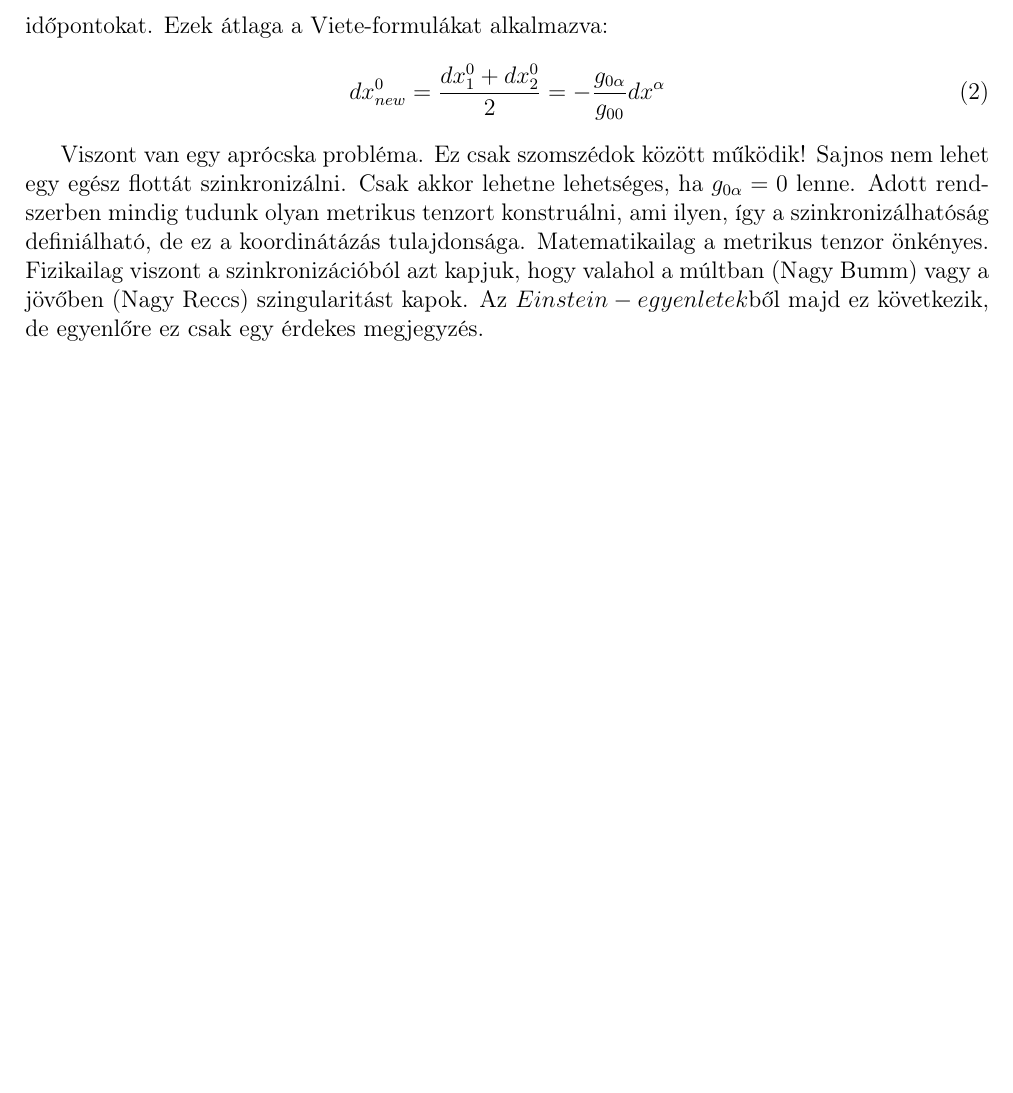
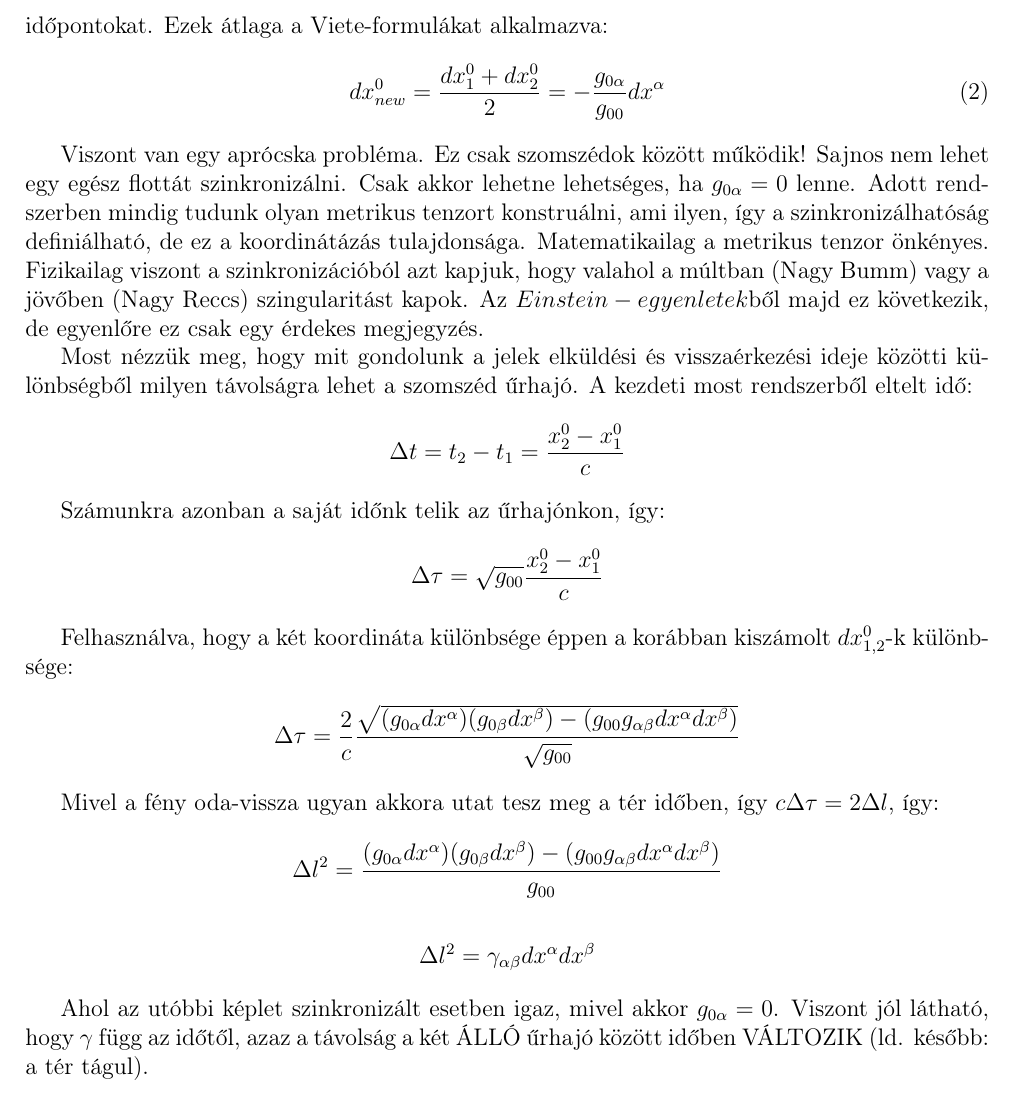
Before and after one commit to qbeer/alt_rel, a LaTeX paper (2017_05_06/altrel.tex): part of page 14 of 14, cut so that both start at the same text, the shorter picture padded with empty space. Compiled offline with pdfLaTeX.

Commit message:
Update altrel.tex

```diff
--- a/2017_05_06/altrel.tex
+++ b/2017_05_06/altrel.tex
@@ -410,4 +410,22 @@ tehát a funcionált is n darab adattal tudjuk reprezentálni. Bevezetve speciá
     dx^{0}_{new} = \frac{dx_{1}^{0} + dx_2^{0}}{2} = -\frac{g_{0\alpha}}{g_{00}}dx^{\alpha}
 \end{equation}
 \par Viszont van egy aprócska probléma. Ez csak szomszédok között működik! Sajnos nem lehet egy egész flottát szinkronizálni. Csak akkor lehetne lehetséges, ha $g_{0\alpha} = 0$ lenne. Adott rendszerben mindig tudunk olyan metrikus tenzort konstruálni, ami ilyen, így a szinkronizálhatóság definiálható, de ez a koordinátázás tulajdonsága. Matematikailag a metrikus tenzor önkényes. Fizikailag viszont a szinkronizációból azt kapjuk, hogy valahol a múltban (Nagy Bumm) vagy a jövőben  (Nagy Reccs) szingularitást kapok. Az $Einstein-egyenletek$ből majd ez következik, de egyenlőre ez csak egy érdekes megjegyzés.
+\par Most nézzük meg, hogy mit gondolunk a jelek elküldési és visszaérkezési ideje közötti különbségből milyen távolságra lehet a szomszéd űrhajó. A kezdeti most rendszerből eltelt idő:
+\begin{gather*}
+    \Delta t = t_{2} - t_{1} = \frac{x^{0}_{2} - x^{0}_{1}}{c}
+\end{gather*}
+\par Számunkra azonban a saját időnk telik az űrhajónkon, így:
+\begin{gather*}
+    \Delta \tau = \sqrt{g_{00}}\frac{x^{0}_{2} - x^{0}_{1}}{c}
+\end{gather*}
+\par Felhasználva, hogy a két koordináta különbsége éppen a korábban kiszámolt $dx_{1,2}^{0}$-k különbsége:
+\begin{gather*}
+    \Delta \tau = \frac{2}{c}\frac{\sqrt{(g_{0\alpha}dx^{\alpha})(g_{0\beta}dx^{\beta})-(g_{00}g_{\alpha\beta}dx^{\alpha}dx^{\beta})}}{\sqrt{g_{00}}}
+\end{gather*}
+\par Mivel a fény oda-vissza ugyan akkora utat tesz meg a tér időben, így $c\Delta\tau = 2\Delta l$, így:
+\begin{gather*}
+    \Delta l^{2} = \frac{(g_{0\alpha}dx^{\alpha})(g_{0\beta}dx^{\beta})-(g_{00}g_{\alpha\beta}dx^{\alpha}dx^{\beta})}{g_{00}} \\ \\
+    \Delta l^{2} = \gamma_{\alpha\beta}dx^{\alpha}dx^{\beta}
+\end{gather*}
+\par Ahol az utóbbi képlet szinkronizált esetben igaz, mivel akkor $g_{0\alpha} = 0$. Viszont jól látható, hogy $\gamma$ függ az időtől, azaz a távolság a két ÁLLÓ űrhajó között időben VÁLTOZIK (ld. később: a tér tágul).
 \end{document}\grid
```
